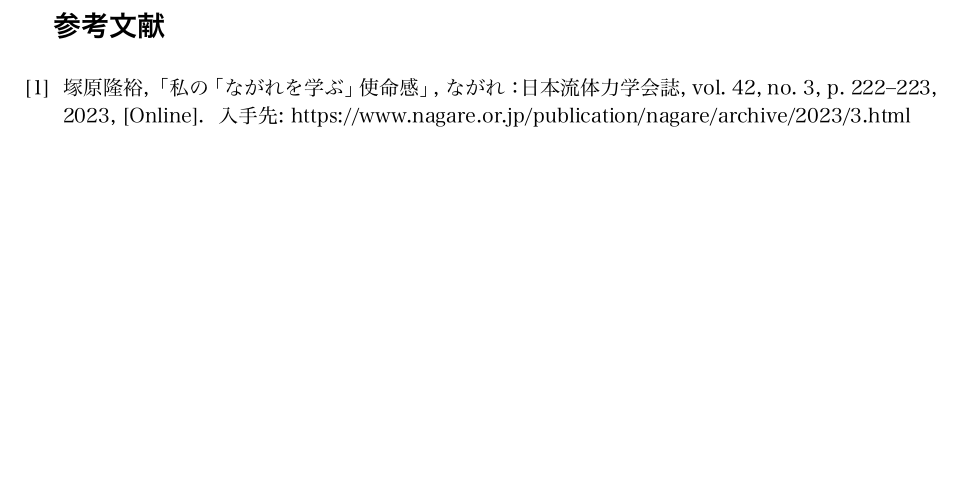
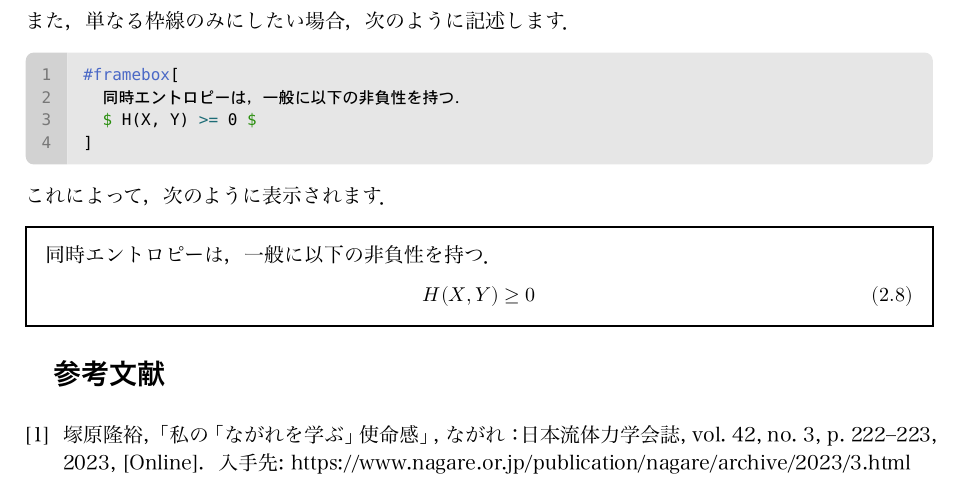
Before and after one commit to t2lab-it/typst_template, a Typst document (test.typ): part of page 5 of 5, cut at the place of the change, the shorter picture padded with empty space. The pictures show the PDF file test.pdf that the author committed with the source.

Commit message:
add framebox

````diff
--- a/test.typ
+++ b/test.typ
@@ -175,6 +175,18 @@ add_style環境では，上記の基本的な機能に加えて，様々な拡
   同時エントロピーは，一般に以下の非負性を持つ．
   $ H(X, Y) >= 0 $
 ]
+また，単なる枠線のみにしたい場合，次のように記述します．
+```typst
+#framebox[
+  同時エントロピーは，一般に以下の非負性を持つ．
+  $ H(X, Y) >= 0 $
+]
+```
+これによって，次のように表示されます．
+#framebox[
+  同時エントロピーは，一般に以下の非負性を持つ．
+  $ H(X, Y) >= 0 $
+]
 
 
 
````
Also changed, not shown: add_style.typ (+6 -0 lines), add_style.pdf, test.pdf.
